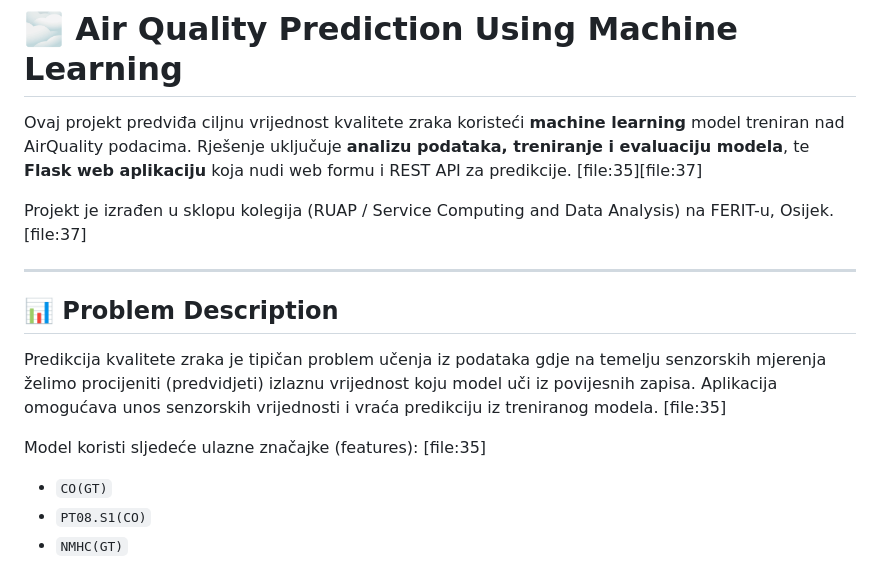
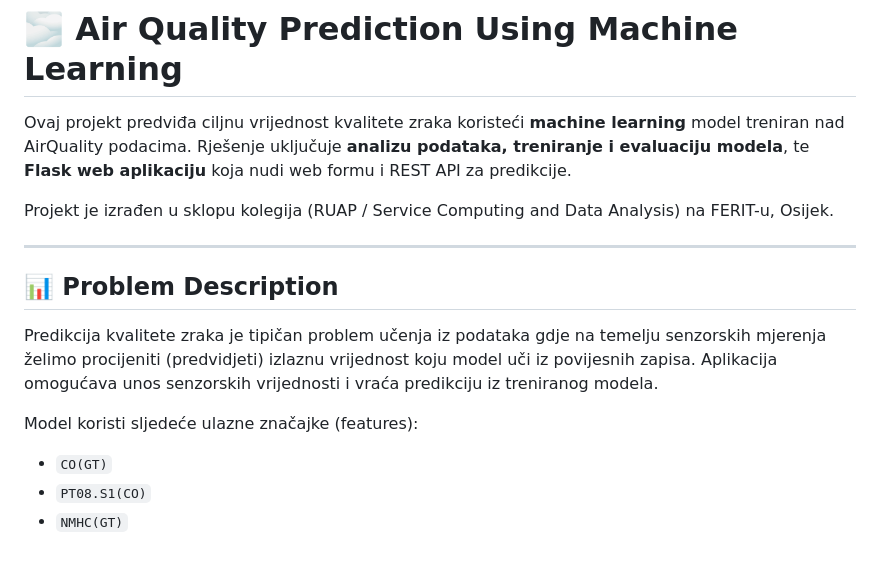
Before and after one commit to davidmihajlovicc/RUAP_projekt, a Markdown page: README.md, the part around one of its changes. GitHub-like rendering.

```diff
--- a/README.md
+++ b/README.md
@@ -1,16 +1,16 @@
 # 🌫️ Air Quality Prediction Using Machine Learning
 
-Ovaj projekt predviđa ciljnu vrijednost kvalitete zraka koristeći **machine learning** model treniran nad AirQuality podacima. Rješenje uključuje **analizu podataka, treniranje i evaluaciju modela**, te **Flask web aplikaciju** koja nudi web formu i REST API za predikcije. [file:35][file:37]
+Ovaj projekt predviđa ciljnu vrijednost kvalitete zraka koristeći **machine learning** model treniran nad AirQuality podacima. Rješenje uključuje **analizu podataka, treniranje i evaluaciju modela**, te **Flask web aplikaciju** koja nudi web formu i REST API za predikcije.
 
-Projekt je izrađen u sklopu kolegija (RUAP / Service Computing and Data Analysis) na FERIT-u, Osijek. [file:37]
+Projekt je izrađen u sklopu kolegija (RUAP / Service Computing and Data Analysis) na FERIT-u, Osijek.
 
 ---
 
 ## 📊 Problem Description
 
-Predikcija kvalitete zraka je tipičan problem učenja iz podataka gdje na temelju senzorskih mjerenja želimo procijeniti (predvidjeti) izlaznu vrijednost koju model uči iz povijesnih zapisa. Aplikacija omogućava unos senzorskih vrijednosti i vraća predikciju iz treniranog modela. [file:35]
+Predikcija kvalitete zraka je tipičan problem učenja iz podataka gdje na temelju senzorskih mjerenja želimo procijeniti (predvidjeti) izlaznu vrijednost koju model uči iz povijesnih zapisa. Aplikacija omogućava unos senzorskih vrijednosti i vraća predikciju iz treniranog modela.
 
-Model koristi sljedeće ulazne značajke (features): [file:35]
+Model koristi sljedeće ulazne značajke (features):
 
 - `CO(GT)`
 - `PT08.S1(CO)`
```
Also changed, not shown: other parts of README.md (+15 -15 lines).
